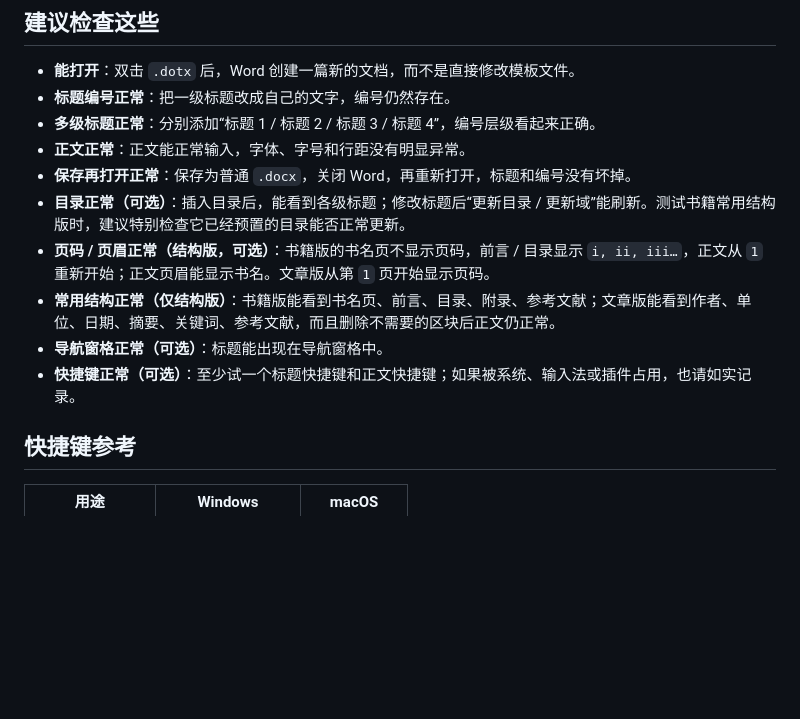
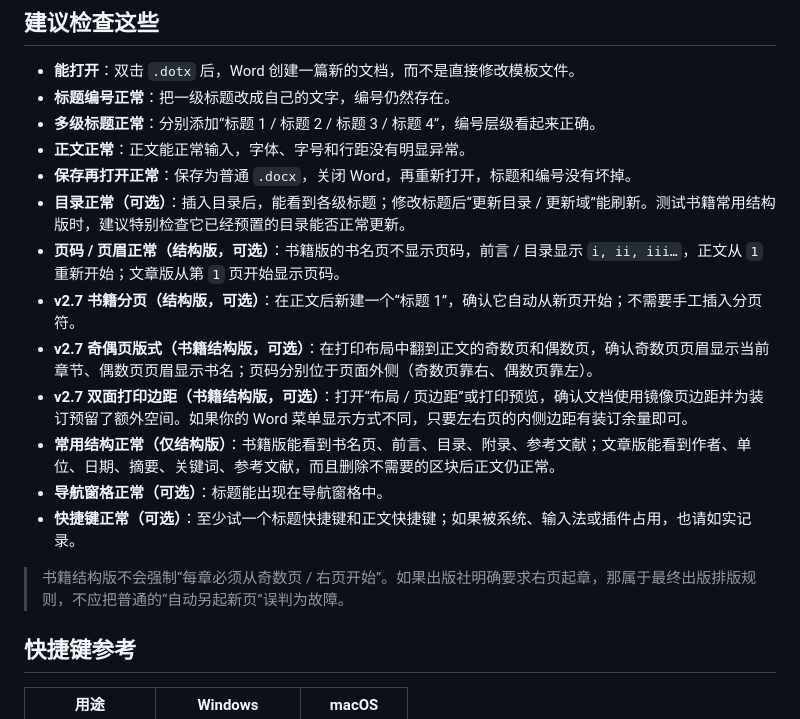
Before and after one commit to SeekerThinker/word-writing-templates, a Markdown page: docs/真实Word验收.md, the part around the change. GitHub-like rendering; blank space fills up the shorter version.

Commit message:
docs: add v2.7 Word print checks

```diff
--- a/docs/真实Word验收.md
+++ b/docs/真实Word验收.md
@@ -41,10 +41,15 @@
 - **正文正常**：正文能正常输入，字体、字号和行距没有明显异常。
 - **保存再打开正常**：保存为普通 `.docx`，关闭 Word，再重新打开，标题和编号没有坏掉。
 - **目录正常（可选）**：插入目录后，能看到各级标题；修改标题后“更新目录 / 更新域”能刷新。测试书籍常用结构版时，建议特别检查它已经预置的目录能否正常更新。
-- **页码 / 页眉正常（结构版，可选）**：书籍版的书名页不显示页码，前言 / 目录显示 `i, ii, iii…`，正文从 `1` 重新开始；正文页眉能显示书名。文章版从第 `1` 页开始显示页码。
+- **页码 / 页眉正常（结构版，可选）**：书籍版的书名页不显示页码，前言 / 目录显示 `i, ii, iii…`，正文从 `1` 重新开始；文章版从第 `1` 页开始显示页码。
+- **v2.7 书籍分页（结构版，可选）**：在正文后新建一个“标题 1”，确认它自动从新页开始；不需要手工插入分页符。
+- **v2.7 奇偶页版式（书籍结构版，可选）**：在打印布局中翻到正文的奇数页和偶数页，确认奇数页页眉显示当前章节、偶数页页眉显示书名；页码分别位于页面外侧（奇数页靠右、偶数页靠左）。
+- **v2.7 双面打印边距（书籍结构版，可选）**：打开“布局 / 页边距”或打印预览，确认文档使用镜像页边距并为装订预留了额外空间。如果你的 Word 菜单显示方式不同，只要左右页的内侧边距有装订余量即可。
 - **常用结构正常（仅结构版）**：书籍版能看到书名页、前言、目录、附录、参考文献；文章版能看到作者、单位、日期、摘要、关键词、参考文献，而且删除不需要的区块后正文仍正常。
 - **导航窗格正常（可选）**：标题能出现在导航窗格中。
 - **快捷键正常（可选）**：至少试一个标题快捷键和正文快捷键；如果被系统、输入法或插件占用，也请如实记录。
+
+> 书籍结构版不会强制“每章必须从奇数页 / 右页开始”。如果出版社明确要求右页起章，那属于最终出版排版规则，不应把普通的“自动另起新页”误判为故障。
 
 ## 快捷键参考
 
```
